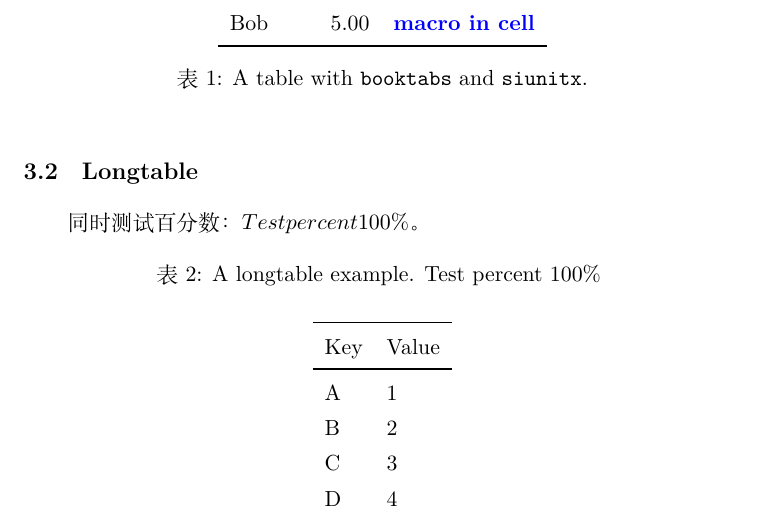
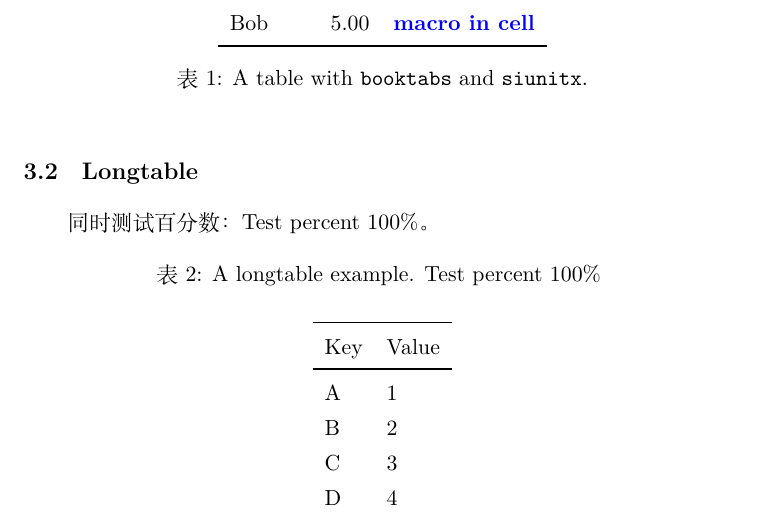
Before and after one commit to xuanhao44/sample-tex-to-md, a LaTeX document (main.tex): part of page 3 of 4, cut so that both start at the same text. Compiled offline with XeLaTeX.

Commit message:
MOD: TEST percent

```diff
--- a/main.tex
+++ b/main.tex
@@ -135,7 +135,7 @@
 
 \subsection{Longtable}
 
-同时测试百分数：$Test percent 100\%$。
+同时测试百分数：Test percent $100\%$。
 
 \begin{longtable}{ll}
 	\caption{A longtable example. Test percent 100\%} \\
```
